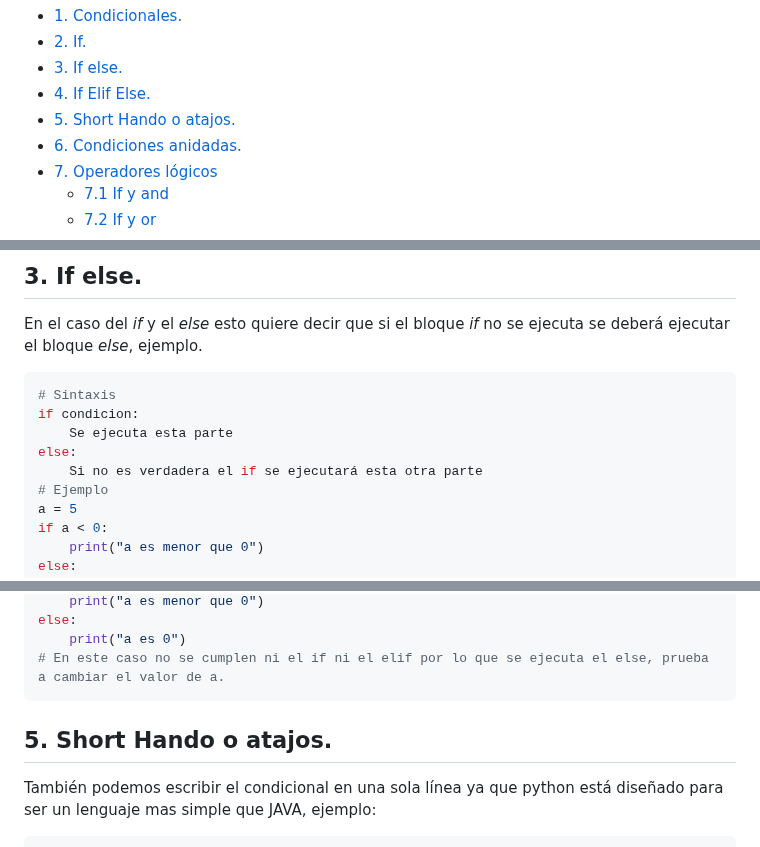
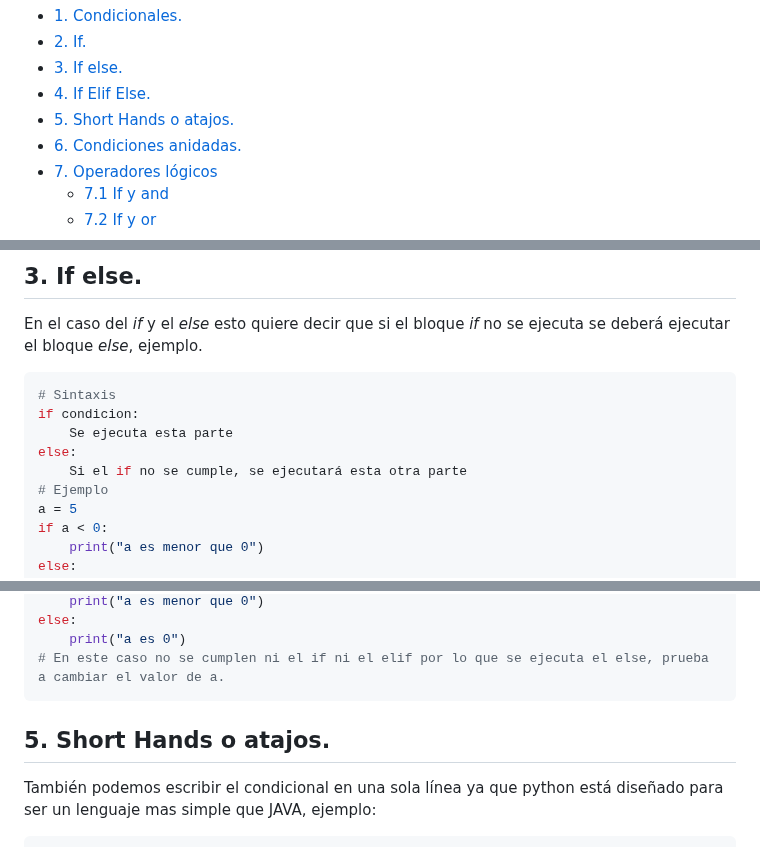
Before and after one commit to tecxion/Curso-Python, a Markdown page: 08_Condicionales/readme.md, 3 parts joined by grey strips. Drawn GitHub-style.

Commit message:
fin condicionales

````diff
--- a/08_Condicionales/readme.md
+++ b/08_Condicionales/readme.md
@@ -18,7 +18,7 @@
 - [2. If.](#2-if)
 - [3. If else.](#3-if-else)
 - [4. If Elif Else.](#4-if-elif-else)
-- [5. Short Hando o atajos.](#5-short-hando-o-atajos)
+- [5. Short Hands o atajos.](#5-short-hands-o-atajos)
 - [6. Condiciones anidadas.](#6-condiciones-anidadas)
 - [7. Operadores lógicos](#7-operadores-lógicos)
   - [7.1 If y and](#71-if-y-and)
@@ -61,7 +61,7 @@ En el caso del _if_ y el _else_ esto quiere decir que si el bloque _if_ no se ej
 if condicion:
     Se ejecuta esta parte
 else:
-    Si no es verdadera el if se ejecutará esta otra parte
+    Si el if no se cumple, se ejecutará esta otra parte
 # Ejemplo
 a = 5
 if a < 0:
@@ -99,5 +99,5 @@ else:
 
-## 5. Short Hando o atajos.
+## 5. Short Hands o atajos.
 
 También podemos escribir el condicional en una sola línea ya que python está diseñado para ser un lenguaje mas simple que JAVA, ejemplo:
 ```python
````
Also changed, not shown: other parts of 08_Condicionales/readme.md (+1 -1 lines).
